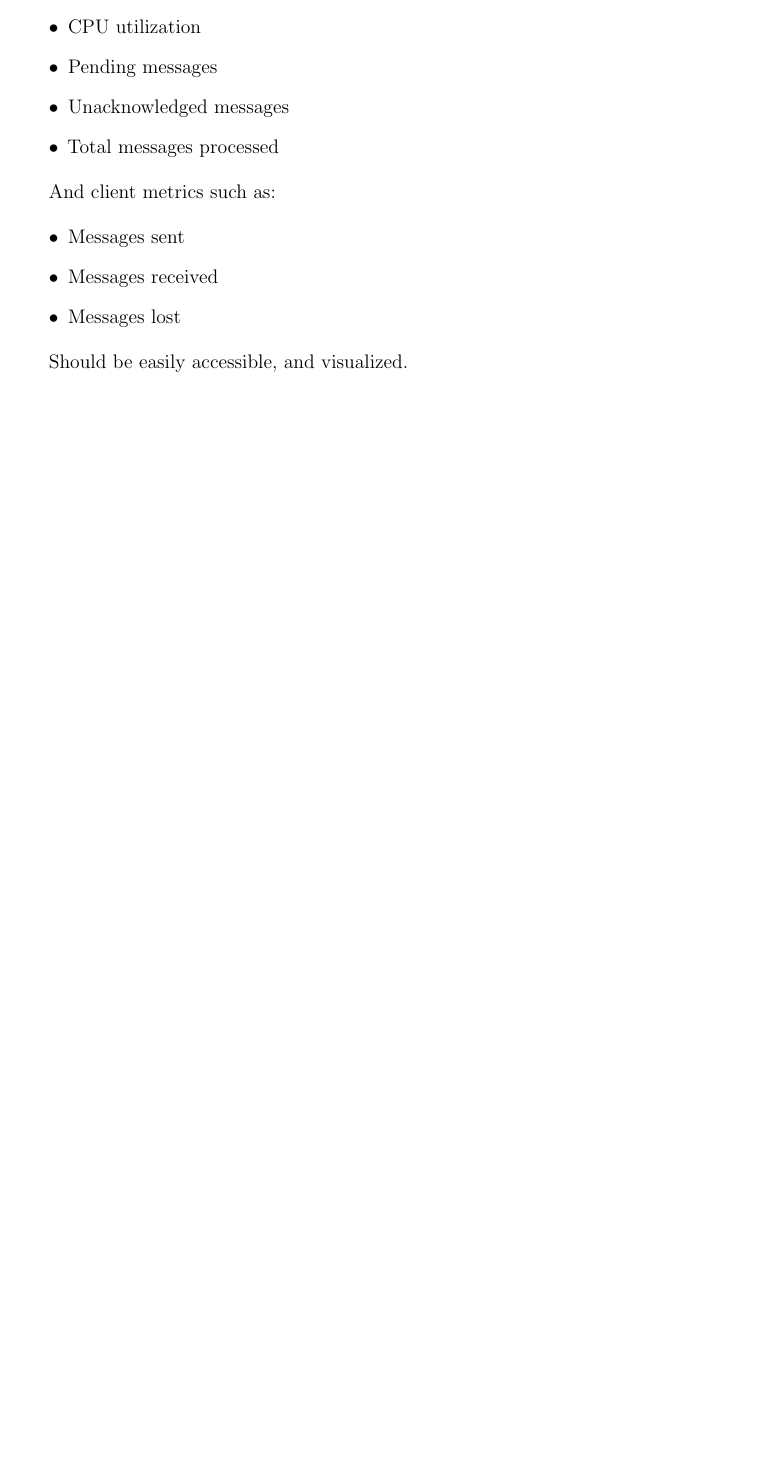
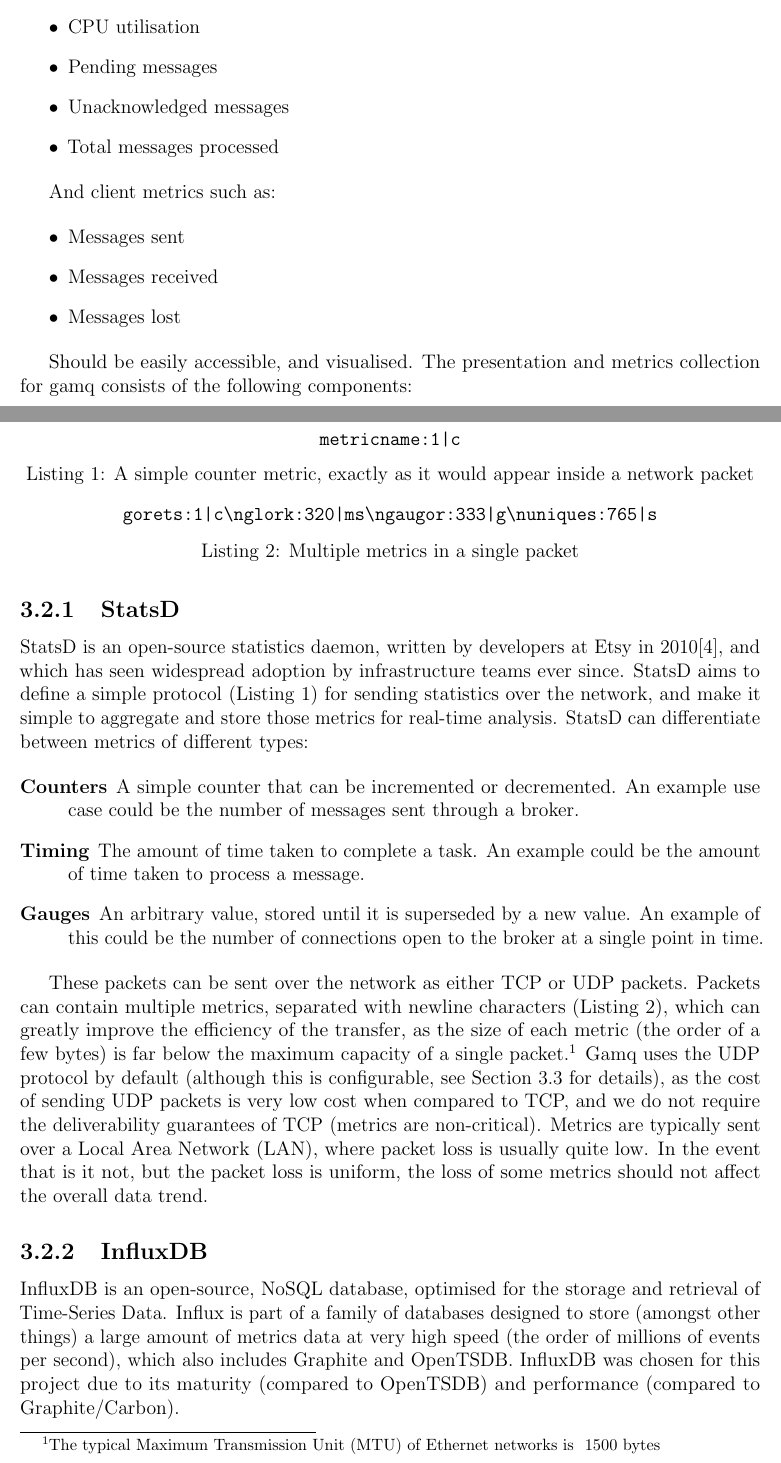
Before and after one commit to FireEater64/bsc-third-year-project-report, a LaTeX thesis (report.tex, which reads design.tex): part of page 19 of 33 before the commit and two parts of pages 19 and 20 of 36 after it, the two joined at a grey line, cut so that both start at the same text, the shorter picture padded with empty space. Compiled offline with pdfLaTeX.

Commit message:
Presentation interface design

```diff
--- a/design.tex
+++ b/design.tex
@@ -16,7 +16,7 @@ format is crucial. Broker metrics such as:
   \item Messages/second (broken down by topic)
   \item (Average) End-to-end latency for each message
   \item Memory/Disk usage
-  \item CPU utilization
+  \item CPU utilisation
   \item Pending messages
   \item Unacknowledged messages
   \item Total messages processed
@@ -30,4 +30,65 @@ And client metrics such as:
   \item Messages lost
 \end{itemize}
 
-Should be easily accessible, and visualized.
+Should be easily accessible, and visualised. The presentation and metrics
+collection for gamq consists of the following components:
+
+\subsection{StatsD}
+\label{sub:StatsD}
+
+StatsD is an open-source statistics daemon, written by developers at Etsy in
+2010\cite{statsd}, and which has seen widespread adoption by infrastructure
+teams ever since. StatsD aims to define a simple protocol
+(Listing~\ref{lst:statsdSchema}) for sending statistics over the network, and
+make it simple to aggregate and store those metrics for real-time analysis.
+StatsD can differentiate between metrics of different types:
+
+\begin{listing}
+  \centering
+  \mintinline{text}{metricname:1|c}
+  \caption{A simple counter metric, exactly as it would appear inside a network packet}
+  \label{lst:statsdSchema}
+\end{listing}
+
+\begin{description}
+  \item[Counters] A simple counter that can be incremented or decremented. An
+  example use case could be the number of messages sent through a broker.
+  \item[Timing] The amount of time taken to complete a task. An example could be
+  the amount of time taken to process a message.
+  \item[Gauges] An arbitrary value, stored until it is superseded by a new
+  value. An example of this could be the number of connections open to the
+  broker at a single point in time.
+\end{description}
+
+These packets can be sent over the network as either TCP or UDP packets. Packets
+can contain multiple metrics, separated with newline characters
+(Listing~\ref{lst:statsdMultiplePackets}), which can greatly improve the
+efficiency of the transfer, as the size of each metric (the order of a few
+bytes) is far below the maximum capacity of a single packet.\footnote{The
+typical \gls{mtu} of Ethernet networks is ~1500 bytes} Gamq uses the UDP
+protocol by default (although this is configurable, see
+Section~\ref{sec:Configuration} for details), as the cost of sending UDP packets
+is very low cost when compared to TCP, and we do not require the deliverability
+guarantees of TCP (metrics are non-critical). Metrics are typically sent over a
+\gls{lan}, where packet loss is usually quite low. In the event that is it not,
+but the packet loss is uniform, the loss of some metrics should not affect the
+overall data trend.
+
+\begin{listing}
+  \centering
+  \mintinline{text}{gorets:1|c\nglork:320|ms\ngaugor:333|g\nuniques:765|s}
+  \caption{Multiple metrics in a single packet}
+  \label{lst:statsdMultiplePackets}
+\end{listing}
+
+\subsection{InfluxDB}
+\label{sub:InfluxDB}
+
+InfluxDB is an open-source, NoSQL database, optimised for the storage and
+retrieval of \gls{time-series data}. Influx is part of a family of databases
+designed to store (amongst other things) a large amount of metrics data at very
+high speed (the order of millions of events per second), which also includes
+\href{http://graphite.wikidot.com/}{Graphite} and
+\href{http://opentsdb.net/}{OpenTSDB}. InfluxDB was chosen for this project due
+to its maturity (compared to OpenTSDB) and performance (compared to
+Graphite/Carbon).
@@ -33,0 +106 @@ Should be easily accessible, and visualized.
+InfluxDB.
--- a/report.tex
+++ b/report.tex
@@ -11,7 +11,7 @@
 \usepackage{minted}
 \usepackage{todonotes}
 \usepackage[backend=bibtex]{biblatex}
-\usepackage[acronym,nomain]{glossaries}
+\usepackage[acronym]{glossaries}
 \usepackage[tablegrid]{vhistory}
 \usepackage{tikz}
 \usepackage[final]{microtype}
```
Also changed, not shown: glossary.tex (added, +4 -0 lines), report.bib (+8 -0 lines), design.tex (25 more changed lines), report.tex (4 more changed lines).
